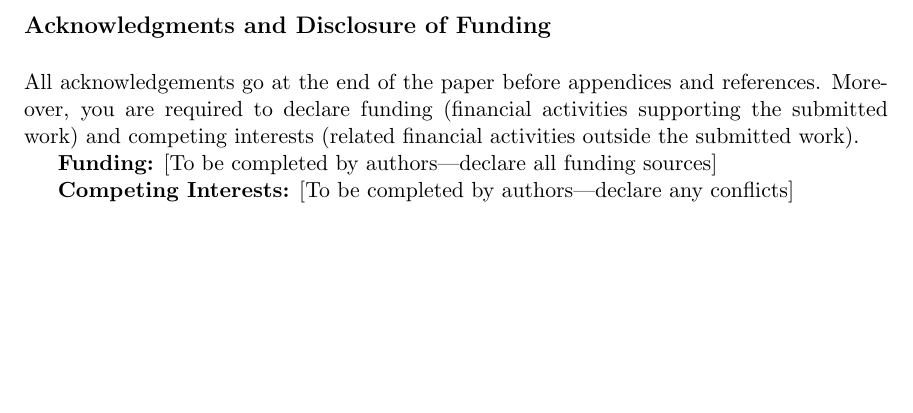
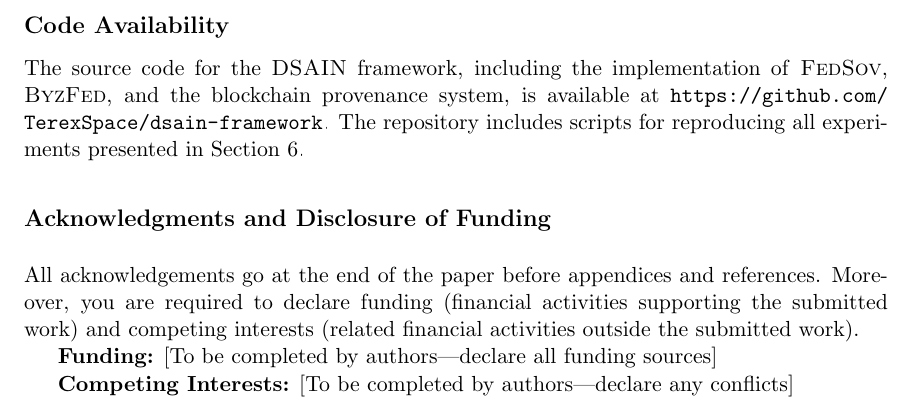
Before and after one commit to TerexSpace/dsain-framework, a LaTeX paper (latex/main.tex): part of page 12 of 17, cut at the place of the change, the shorter picture padded with empty space. Compiled offline with pdfLaTeX.

Commit message:
Add Code Availability section to manuscript

```diff
--- a/latex/main.tex
+++ b/latex/main.tex
@@ -498,6 +498,10 @@ We presented \DSAIN{}, a comprehensive framework for sovereign federated learnin
 
 \textbf{Future Work.} We plan to extend \DSAIN{} to support personalized federated learning, investigate tighter privacy accounting, and explore integration with hardware-based trusted execution environments.
 
+\section*{Code Availability}
+
+The source code for the \DSAIN{} framework, including the implementation of \FedSov{}, \ByzFed{}, and the blockchain provenance system, is available at \url{https://github.com/TerexSpace/dsain-framework}. The repository includes scripts for reproducing all experiments presented in Section~\ref{sec:experiments}.
+
 \acks{All acknowledgements go at the end of the paper before appendices and references.
 Moreover, you are required to declare funding (financial activities supporting the submitted work) and competing interests (related financial activities outside the submitted work).
 
```
